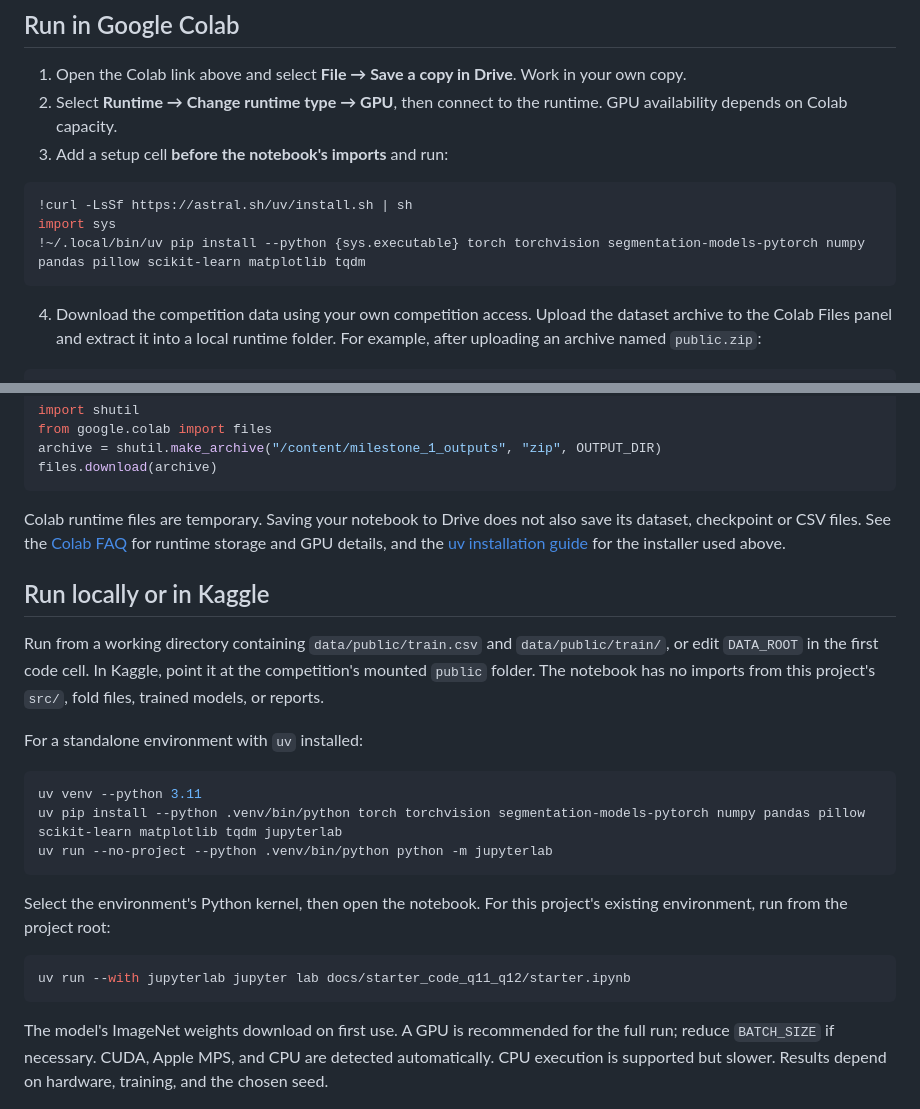
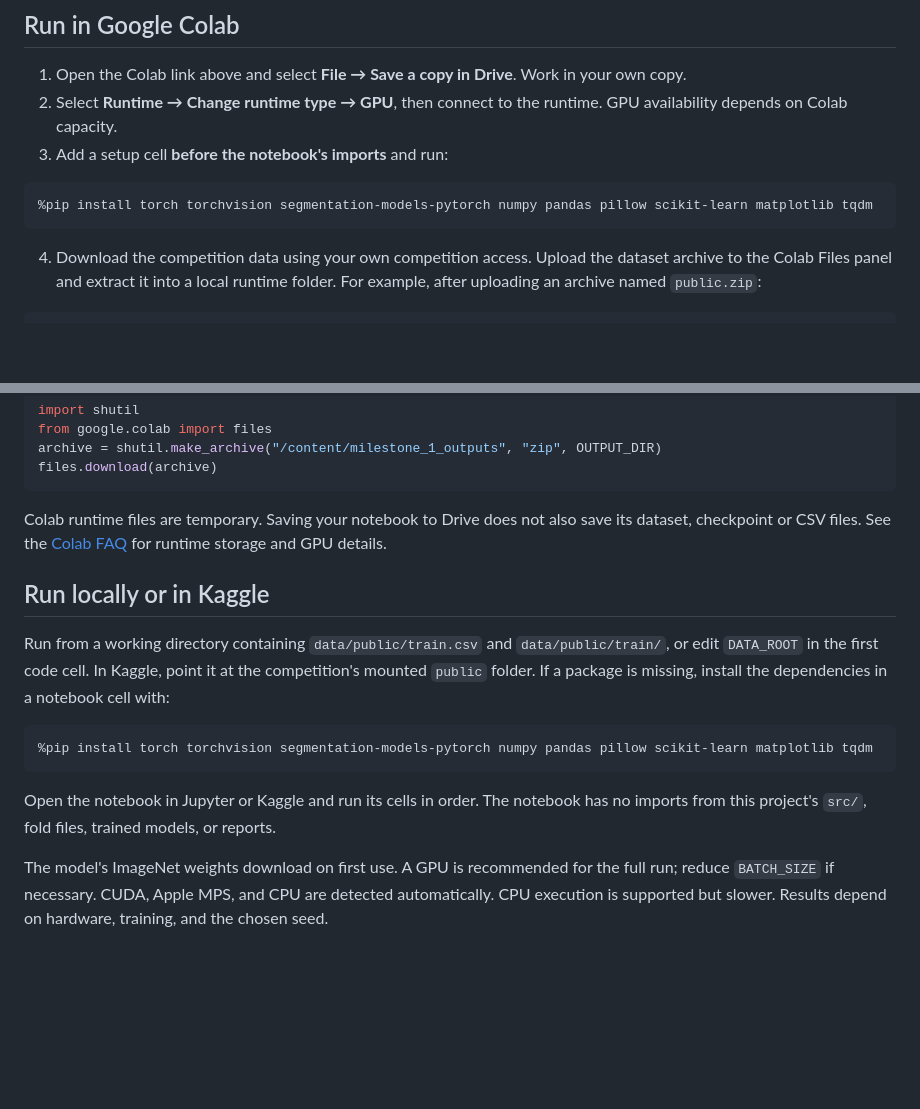
Before and after one commit to manyakaistha/DLGenAI-26T3, a Markdown page: docs/starter_code_q11_q12/README.md, 2 parts joined by grey strips. GitHub-like rendering; blank space fills up the shorter version.

Commit message:
Use pip for student notebook setup

````diff
--- a/docs/starter_code_q11_q12/README.md
+++ b/docs/starter_code_q11_q12/README.md
@@ -13,9 +13,7 @@ The starter supplies image-level combination stratification, native-resolution i
 3. Add a setup cell **before the notebook's imports** and run:
 
 ```python
-!curl -LsSf https://astral.sh/uv/install.sh | sh
-import sys
-!~/.local/bin/uv pip install --python {sys.executable} torch torchvision segmentation-models-pytorch numpy pandas pillow scikit-learn matplotlib tqdm
+%pip install torch torchvision segmentation-models-pytorch numpy pandas pillow scikit-learn matplotlib tqdm
 ```
 
 4. Download the competition data using your own competition access. Upload the dataset archive to the Colab Files panel and extract it into a local runtime folder. For example, after uploading an archive named `public.zip`:
@@ -43,25 +41,17 @@ archive = shutil.make_archive("/content/milestone_1_outputs", "zip", OUTPUT_DIR)
 files.download(archive)
 ```
 
-Colab runtime files are temporary. Saving your notebook to Drive does not also save its dataset, checkpoint or CSV files. See the [Colab FAQ](https://research.google.com/colaboratory/faq.html) for runtime storage and GPU details, and the [uv installation guide](https://docs.astral.sh/uv/getting-started/installation/) for the installer used above.
+Colab runtime files are temporary. Saving your notebook to Drive does not also save its dataset, checkpoint or CSV files. See the [Colab FAQ](https://research.google.com/colaboratory/faq.html) for runtime storage and GPU details.
 
 ## Run locally or in Kaggle
 
-Run from a working directory containing `data/public/train.csv` and `data/public/train/`, or edit `DATA_ROOT` in the first code cell. In Kaggle, point it at the competition's mounted `public` folder. The notebook has no imports from this project's `src/`, fold files, trained models, or reports.
+Run from a working directory containing `data/public/train.csv` and `data/public/train/`, or edit `DATA_ROOT` in the first code cell. In Kaggle, point it at the competition's mounted `public` folder. If a package is missing, install the dependencies in a notebook cell with:
 
-For a standalone environment with `uv` installed:
-
-```bash
-uv venv --python 3.11
-uv pip install --python .venv/bin/python torch torchvision segmentation-models-pytorch numpy pandas pillow scikit-learn matplotlib tqdm jupyterlab
-uv run --no-project --python .venv/bin/python python -m jupyterlab
+```python
+%pip install torch torchvision segmentation-models-pytorch numpy pandas pillow scikit-learn matplotlib tqdm
 ```
 
-Select the environment's Python kernel, then open the notebook. For this project's existing environment, run from the project root:
-
-```bash
-uv run --with jupyterlab jupyter lab docs/starter_code_q11_q12/starter.ipynb
-```
+Open the notebook in Jupyter or Kaggle and run its cells in order. The notebook has no imports from this project's `src/`, fold files, trained models, or reports.
 
 The model's ImageNet weights download on first use. A GPU is recommended for the full run; reduce `BATCH_SIZE` if necessary. CUDA, Apple MPS, and CPU are detected automatically. CPU execution is supported but slower. Results depend on hardware, training, and the chosen seed.
 
````
